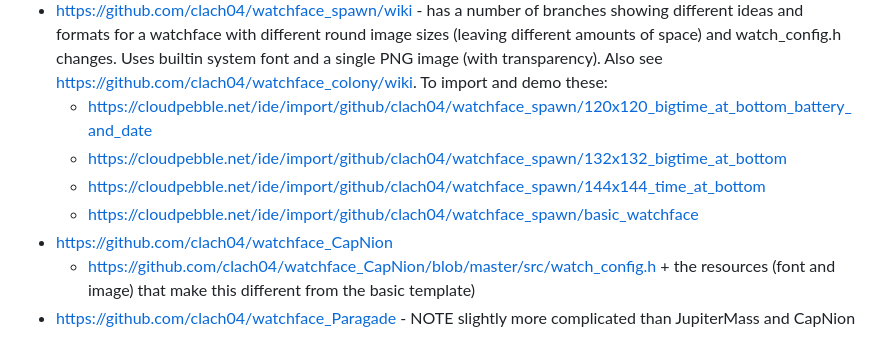
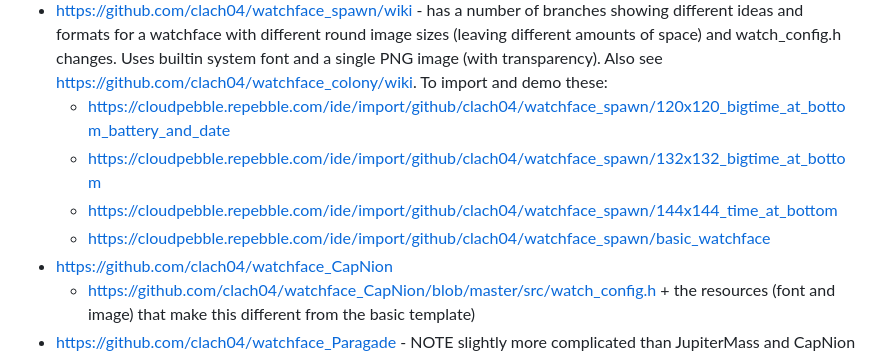
Before and after one commit to clach04/pebble_watchface_framework, a Markdown page: README.md, the part around the change. Drawn GitHub-style.

Commit message:
Link to new CloudPebble

```diff
--- a/README.md
+++ b/README.md
@@ -140,10 +140,10 @@ Examples
   * https://github.com/clach04/watchface_JupiterMass - Black and White, Color, and Round support
       * https://github.com/clach04/watchface_JupiterMass/blob/master/src/watch_config.h + the resources (font and image) that make this different from the basic template)
   * https://github.com/clach04/watchface_spawn/wiki - has a number of branches showing different ideas and formats for a watchface with different round image sizes (leaving different amounts of space) and watch_config.h changes. Uses builtin system font and a single PNG image (with transparency). Also see https://github.com/clach04/watchface_colony/wiki. To import and demo these:
-      * https://cloudpebble.net/ide/import/github/clach04/watchface_spawn/120x120_bigtime_at_bottom_battery_and_date
-      * https://cloudpebble.net/ide/import/github/clach04/watchface_spawn/132x132_bigtime_at_bottom
-      * https://cloudpebble.net/ide/import/github/clach04/watchface_spawn/144x144_time_at_bottom
-      * https://cloudpebble.net/ide/import/github/clach04/watchface_spawn/basic_watchface
+      * https://cloudpebble.repebble.com/ide/import/github/clach04/watchface_spawn/120x120_bigtime_at_bottom_battery_and_date
+      * https://cloudpebble.repebble.com/ide/import/github/clach04/watchface_spawn/132x132_bigtime_at_bottom
+      * https://cloudpebble.repebble.com/ide/import/github/clach04/watchface_spawn/144x144_time_at_bottom
+      * https://cloudpebble.repebble.com/ide/import/github/clach04/watchface_spawn/basic_watchface
   * https://github.com/clach04/watchface_CapNion
       * https://github.com/clach04/watchface_CapNion/blob/master/src/watch_config.h + the resources (font and image) that make this different from the basic template)
   * https://github.com/clach04/watchface_Paragade - NOTE slightly more complicated than JupiterMass and CapNion as it has:
```
